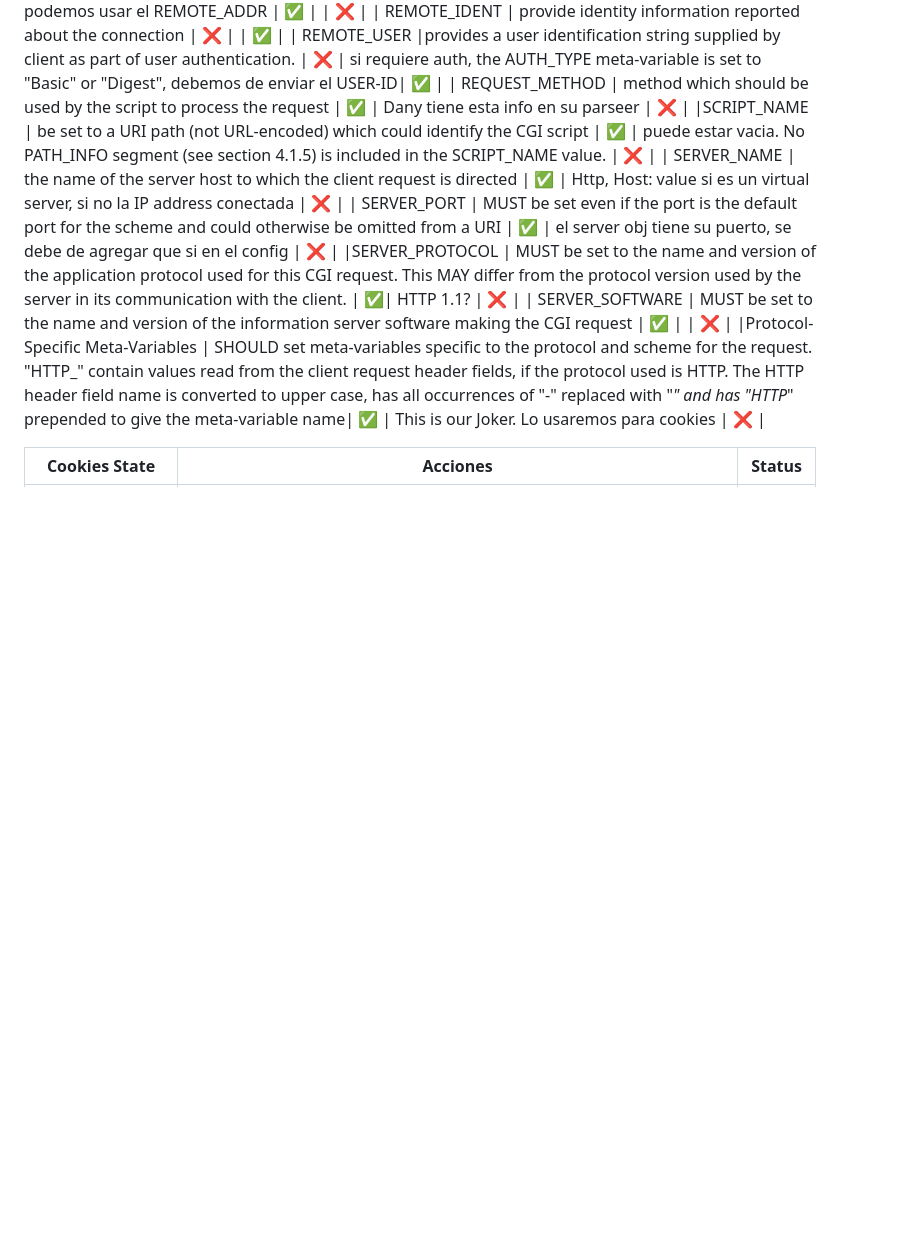
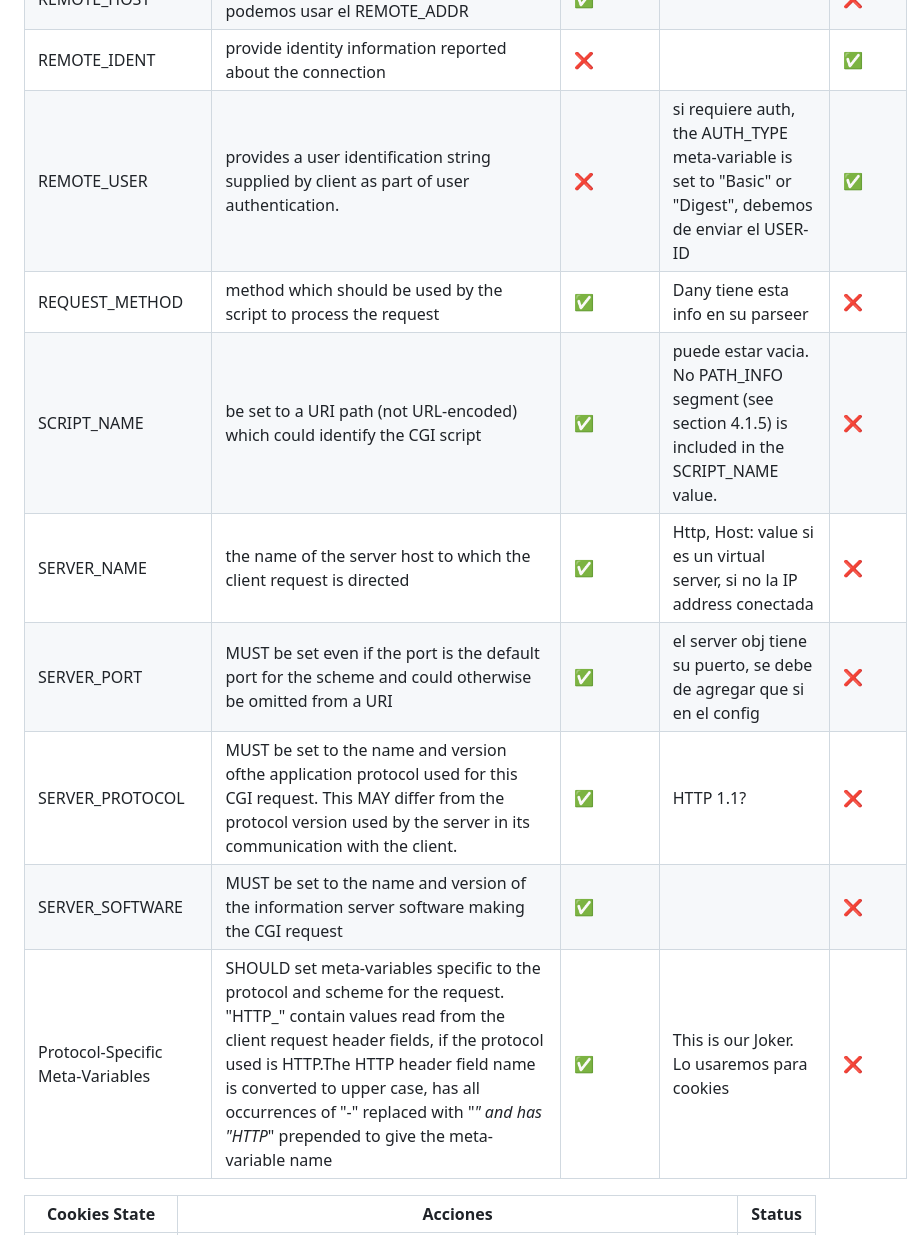
Before and after one commit to LuisEd2094/webserv, a Markdown page: TODO.md, the part around one of its changes. Drawn GitHub-style; blank space fills up the shorter version.

Commit message:
fixed TODO.md format

```diff
--- a/TODO.md
+++ b/TODO.md
@@ -72,31 +64,13 @@
 |REMOTE_HOST  |  Domaian y port del client, si no lo tenemos podemos usar el REMOTE_ADDR  | ✅  |  | ❌  |
-| REMOTE_IDENT | provide identity information
-   reported about the connection |  ❌ |  | ✅ |
-| REMOTE_USER |provides a user identification string
-   supplied by client as part of user authentication.  | ❌ | si requiere auth, the
-   AUTH_TYPE meta-variable is set to "Basic" or "Digest",  debemos de enviar el USER-ID|  ✅ |
-| REQUEST_METHOD | method which
-   should be used by the script to process the request | ✅  | Dany tiene esta info en su parseer  |  ❌ |
-|SCRIPT_NAME  | be set to a URI path (not URL-encoded)
-   which could identify the CGI script  |  ✅ | puede estar vacia. No
-   PATH_INFO segment (see section 4.1.5) is included in the SCRIPT_NAME
-   value. | ❌ |
-| SERVER_NAME | the name of the server host
-   to which the client request is directed | ✅ | Http, Host: value si es un virtual server, si no la IP address conectada | ❌  |
-| SERVER_PORT | MUST be set even if the port is the default
-   port for the scheme and could otherwise be omitted from a URI | ✅ | el server obj tiene su puerto, se debe de agregar que si en el config  |  ❌ |
-|SERVER_PROTOCOL  | MUST be set to the name and version of
-   the application protocol used for this CGI request.  This MAY differ
-   from the protocol version used by the server in its communication
-   with the client. | ✅| HTTP 1.1? | ❌  |
-| SERVER_SOFTWARE | MUST be set to the name and version
-   of the information server software making the CGI request | ✅ |  | ❌ |
-|Protocol-Specific Meta-Variables   | SHOULD set meta-variables specific to the protocol and
-   scheme for the request. "HTTP_" contain values read
-   from the client request header fields, if the protocol used is HTTP.
-   The HTTP header field name is converted to upper case, has all
-   occurrences of "-" replaced with "_" and has "HTTP_" prepended to
-   give the meta-variable name|  ✅ | This is our Joker. Lo usaremos para cookies | ❌  |
+| REMOTE_IDENT | provide identity information reported about the connection |  ❌ |  | ✅ |
+| REMOTE_USER |provides a user identification string supplied by client as part of user authentication.  | ❌ | si requiere auth, the AUTH_TYPE meta-variable is set to "Basic" or "Digest",  debemos de enviar el USER-ID|  ✅ |
+| REQUEST_METHOD | method which should be used by the script to process the request | ✅  | Dany tiene esta info en su parseer  |  ❌ |
+|SCRIPT_NAME  | be set to a URI path (not URL-encoded) which could identify the CGI script  |  ✅ | puede estar vacia. No PATH_INFO segment (see section 4.1.5) is included in the SCRIPT_NAME value. | ❌ |
+| SERVER_NAME | the name of the server host to which the client request is directed | ✅ | Http, Host: value si es un virtual server, si no la IP address conectada | ❌  |
+| SERVER_PORT | MUST be set even if the port is the default port for the scheme and could otherwise be omitted from a URI | ✅ | el server obj tiene su puerto, se debe de agregar que si en el config  |  ❌ |
+|SERVER_PROTOCOL  | MUST be set to the name and version ofthe application protocol used for this CGI request.  This MAY differ from the protocol version used by the server in its communication with the client. | ✅| HTTP 1.1? | ❌  |
+| SERVER_SOFTWARE | MUST be set to the name and version  of the information server software making the CGI request | ✅ |  | ❌ |
+|Protocol-Specific Meta-Variables   | SHOULD set meta-variables specific to the protocol and scheme for the request. "HTTP_" contain values read from the client request header fields, if the protocol used is HTTP.The HTTP header field name is converted to upper case, has all occurrences of "-" replaced with "_" and has "HTTP_" prepended to give the meta-variable name|  ✅ | This is our Joker. Lo usaremos para cookies | ❌  |
 
 
 | Cookies State                 | Acciones                                                     | Status |
```
Also changed, not shown: other parts of TODO.md (+4 -12 lines).
